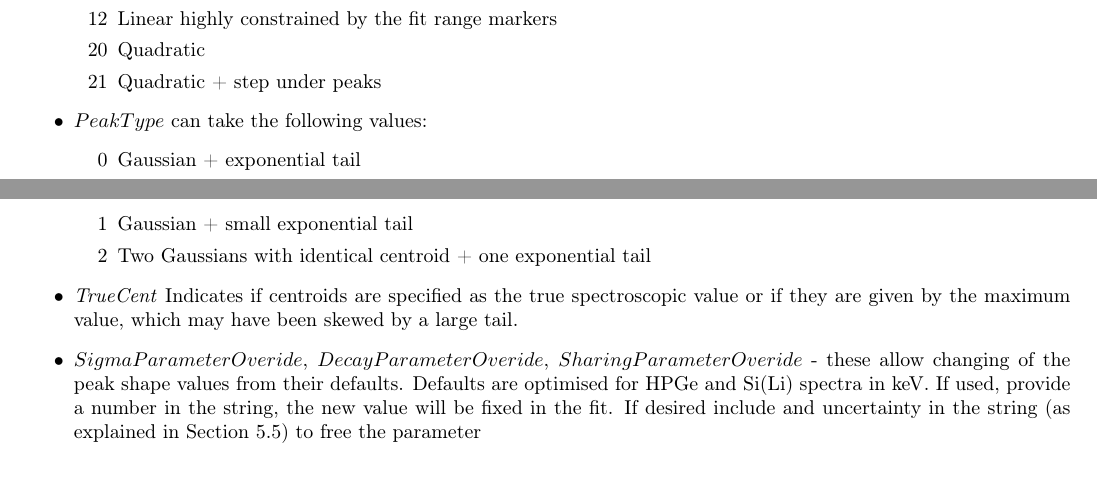
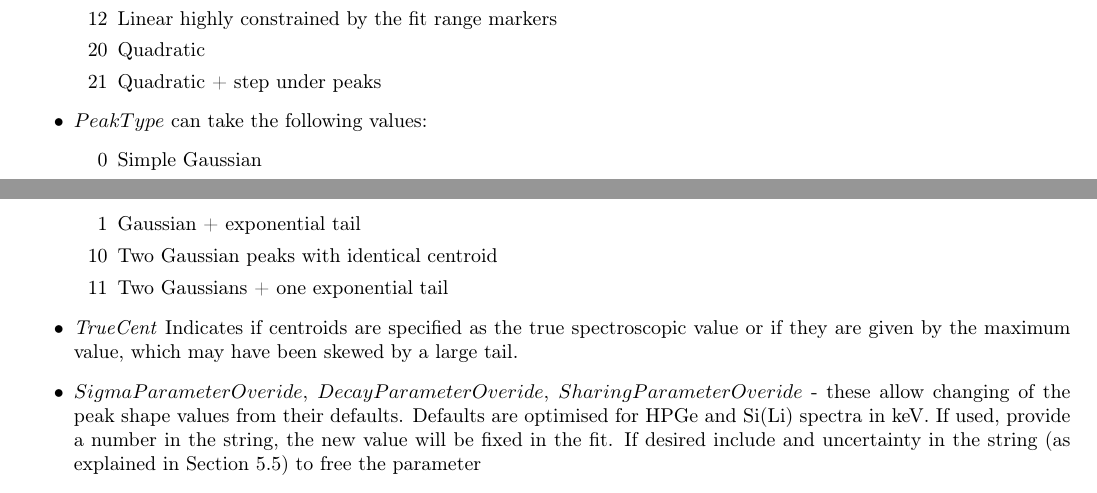
Before and after one commit to jsmallcombe/jRootAnalysisTools, a LaTeX document (docs/manual.tex): two parts of pages 13 and 14 of 14, joined at a grey line, cut so that both start at the same text. Compiled offline with pdfLaTeX.

Commit message:
Doc Update

```diff
--- a/docs/manual.tex
+++ b/docs/manual.tex
@@ -525,9 +524,11 @@ The centroids, "integral" and their respective errors can be fetched with $VPC$,
     \item $PeakType$ can take the following values:
       \begin{enumerate}
       \setcounter{enumi}{-1}
+      \item Simple Gaussian
       \item Gaussian + exponential tail
-      \item Gaussian + small exponential tail
-      \item Two Gaussians with identical centroid + one exponential tail
+      \setcounter{enumi}{9}
+      \item Two Gaussian peaks with identical centroid
+      \item Two Gaussians + one exponential tail
       \end{enumerate}
     \item \textit{TrueCent} Indicates if centroids are specified as the true spectroscopic value or if they are given by the maximum value, which may have been skewed by a large tail.
     \item $SigmaParameterOveride$, $DecayParameterOveride$, $SharingParameterOveride$ - these allow changing of the peak shape values from their defaults. Defaults are optimised for HPGe and Si(Li) spectra in keV. If used, provide a number in the string, the new value will be fixed in the fit. If desired include and uncertainty in the string (as explained in Section \ref{sec:errors}) to free the parameter
```
Also changed, not shown: docs/manual.tex (1 more changed lines).
